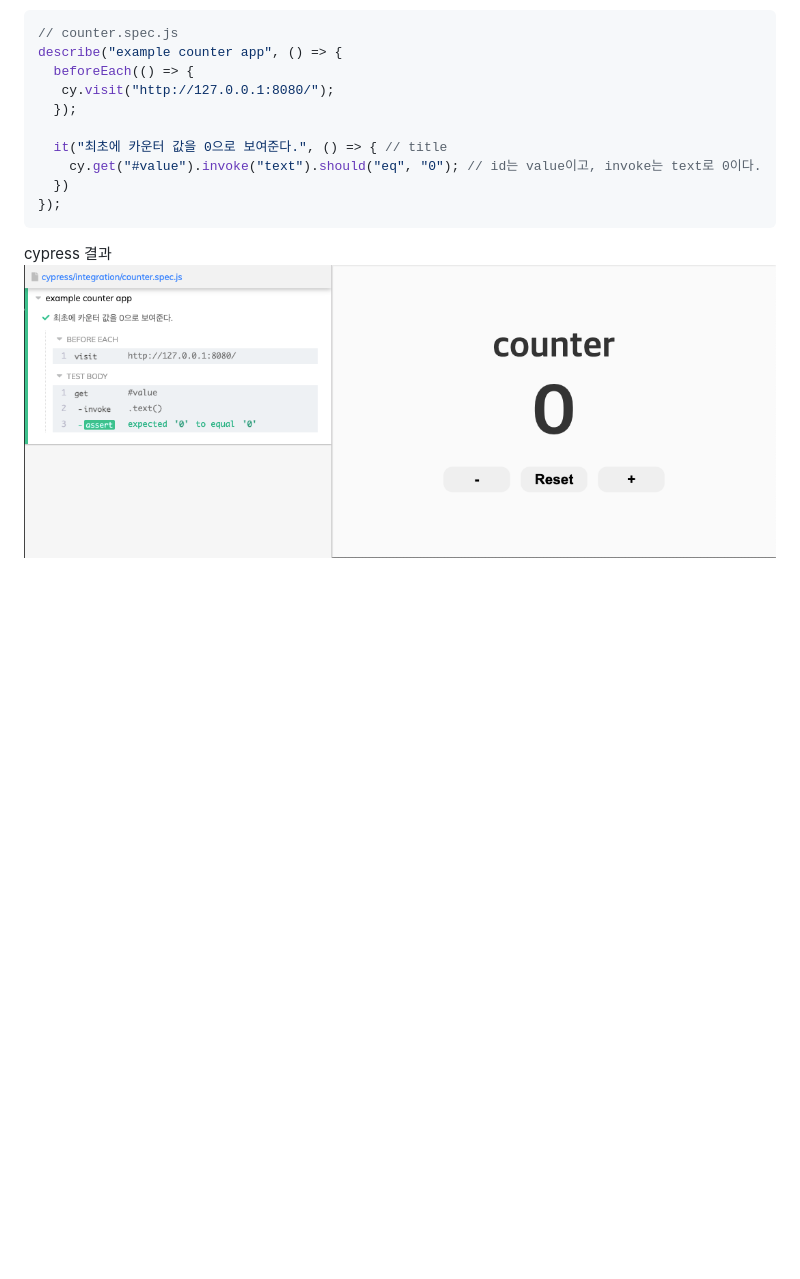
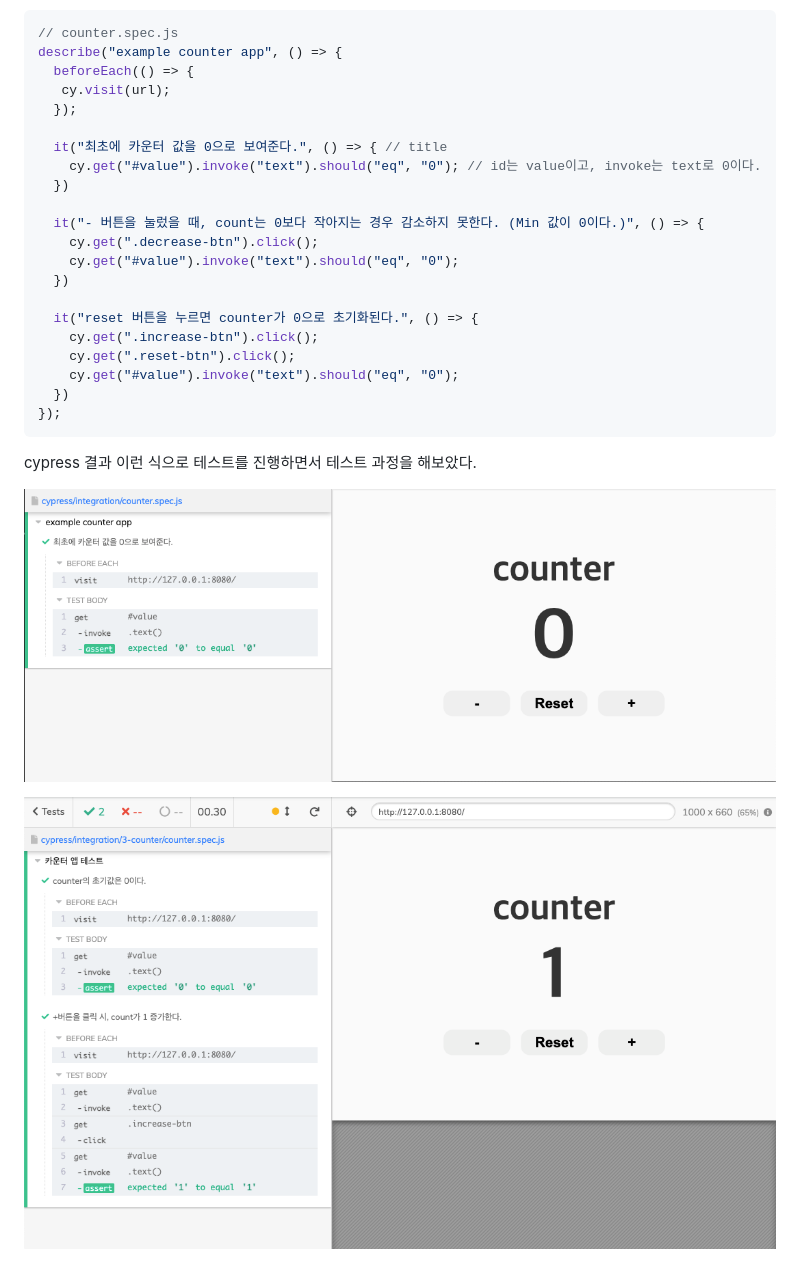
Before and after one commit to shin-eunji/counter-cypress, a Markdown page: README.md, the part around the change. Rendered like a GitHub page; pictures changed too: src/image/all-counter.png (added); blank space fills up the shorter version.

Commit message:
command: README.md 수정

````diff
--- a/README.md
+++ b/README.md
@@ -55,14 +55,29 @@ Cypress
 // counter.spec.js
 describe("example counter app", () => {
   beforeEach(() => {
-   cy.visit("http://127.0.0.1:8080/");
+   cy.visit(url);
   });
 
   it("최초에 카운터 값을 0으로 보여준다.", () => { // title
     cy.get("#value").invoke("text").should("eq", "0"); // id는 value이고, invoke는 text로 0이다.
   })
+
+  it("- 버튼을 눌렀을 때, count는 0보다 작아지는 경우 감소하지 못한다. (Min 값이 0이다.)", () => {
+    cy.get(".decrease-btn").click();
+    cy.get("#value").invoke("text").should("eq", "0");
+  })
+
+  it("reset 버튼을 누르면 counter가 0으로 초기화된다.", () => {
+    cy.get(".increase-btn").click();
+    cy.get(".reset-btn").click();
+    cy.get("#value").invoke("text").should("eq", "0");
+  })
 });
 ```
 
 cypress 결과
+이런 식으로 테스트를 진행하면서 테스트 과정을 해보았다.
+
 ![cypress 테스트 결과](./src/image/counter-spec.png)
+
+![cypress 테스트 결과](./src/image/all-counter.png)
````
